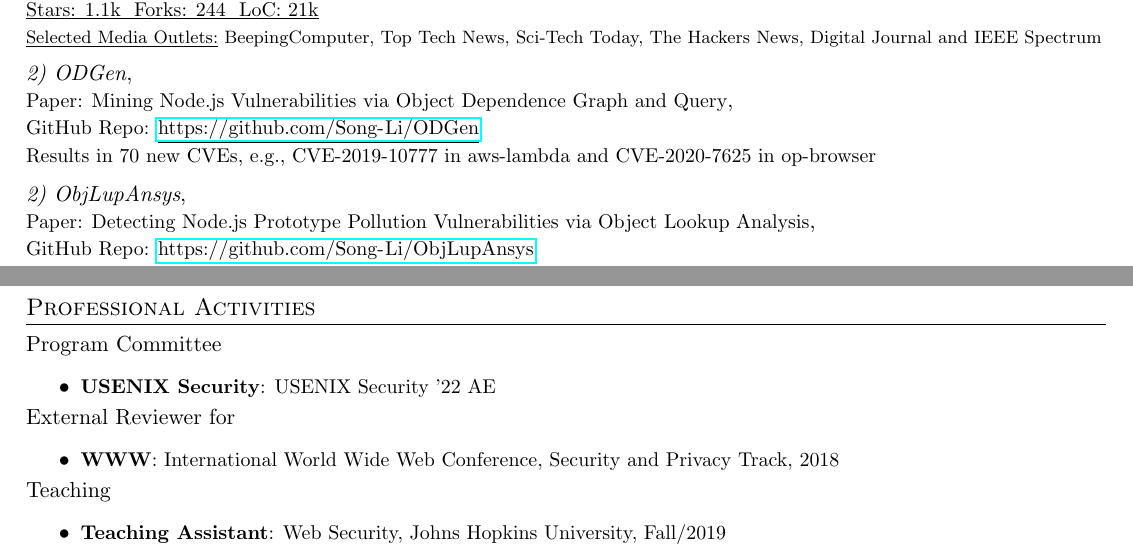
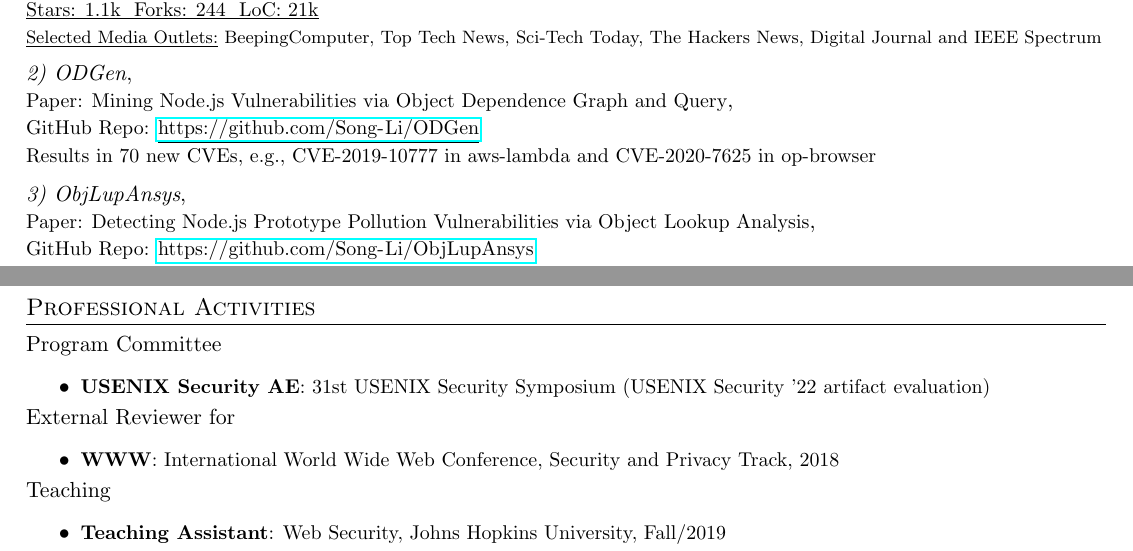
Before and after one commit to Song-Li/resume, a LaTeX CV (SongLiCV.tex): two parts of pages 2 and 3 of 3, joined at a grey line, cut so that both start at the same text. Compiled offline with pdfLaTeX.

Commit message:
update cv

```diff
--- a/SongLiCV.tex
+++ b/SongLiCV.tex
@@ -229,7 +229,7 @@
 {Paper: Mining Node.js Vulnerabilities via Object Dependence Graph and Query}
 {GitHub Repo: \underline{\url{https://github.com/Song-Li/ODGen}}}
 {Results in 70 new CVEs, e.g., CVE-2019-10777 in aws-lambda and CVE-2020-7625 in op-browser}
-\publicationSubItemB{2) ObjLupAnsys}
+\publicationSubItemB{3) ObjLupAnsys}
 {Paper: Detecting Node.js Prototype Pollution Vulnerabilities via Object Lookup Analysis}
 {GitHub Repo: \underline{\url{https://github.com/Song-Li/ObjLupAnsys}}}
 {Results in 11 new CVEs, e.g., CVE-2019-10795 in undefsafe ($>$5M weekly downloads)}
@@ -254,7 +254,7 @@
 \section{Professional Activities}
 Program Committee
 \resumeItemListStart
-\resumeItem{USENIX Security}{USENIX Security '22 AE}
+\resumeItem{USENIX Security AE}{31st USENIX Security Symposium (USENIX Security '22 artifact evaluation)}
 \resumeItemListEnd
 External Reviewer for
 \resumeItemListStart
```
Also changed, not shown: SongLiCV.pdf.
